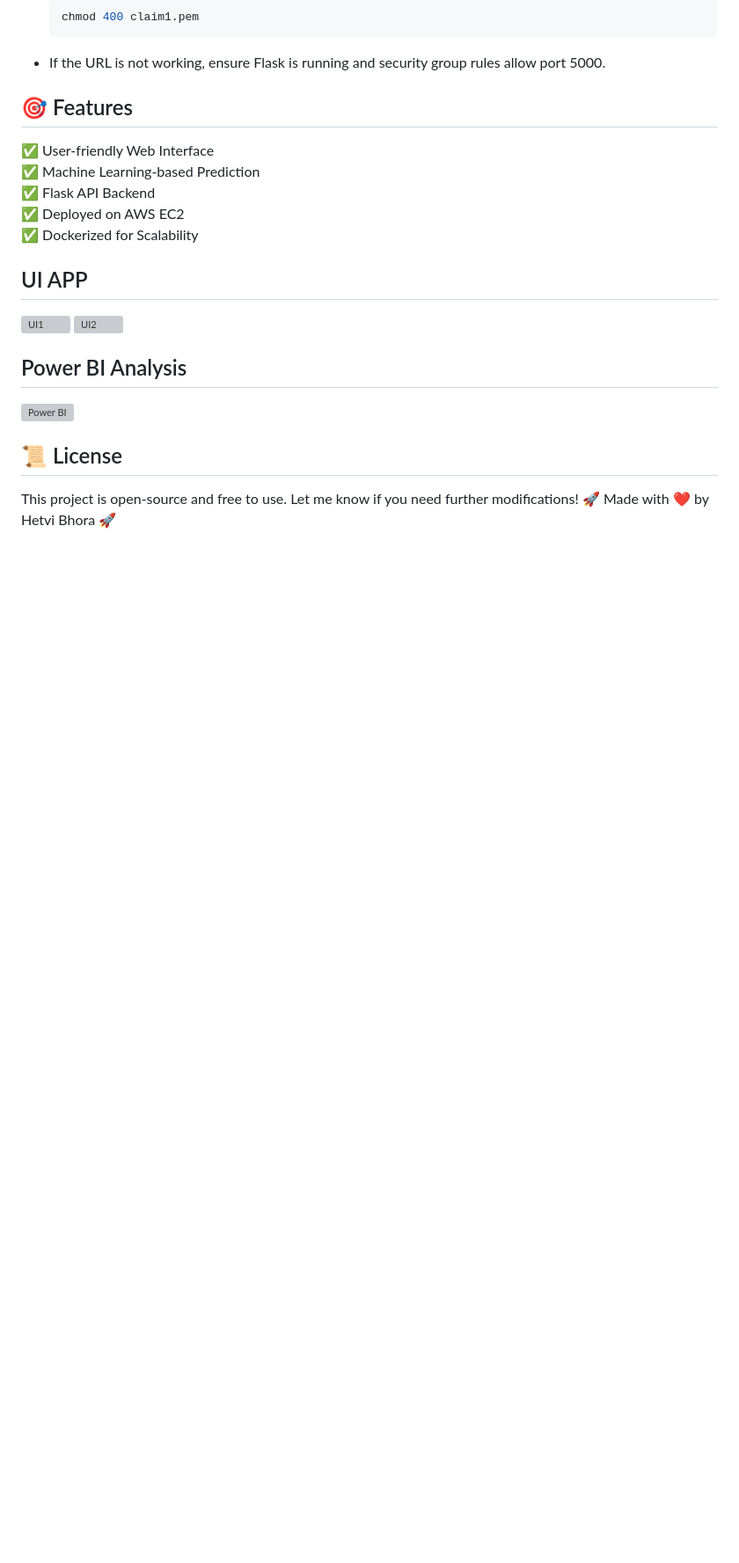
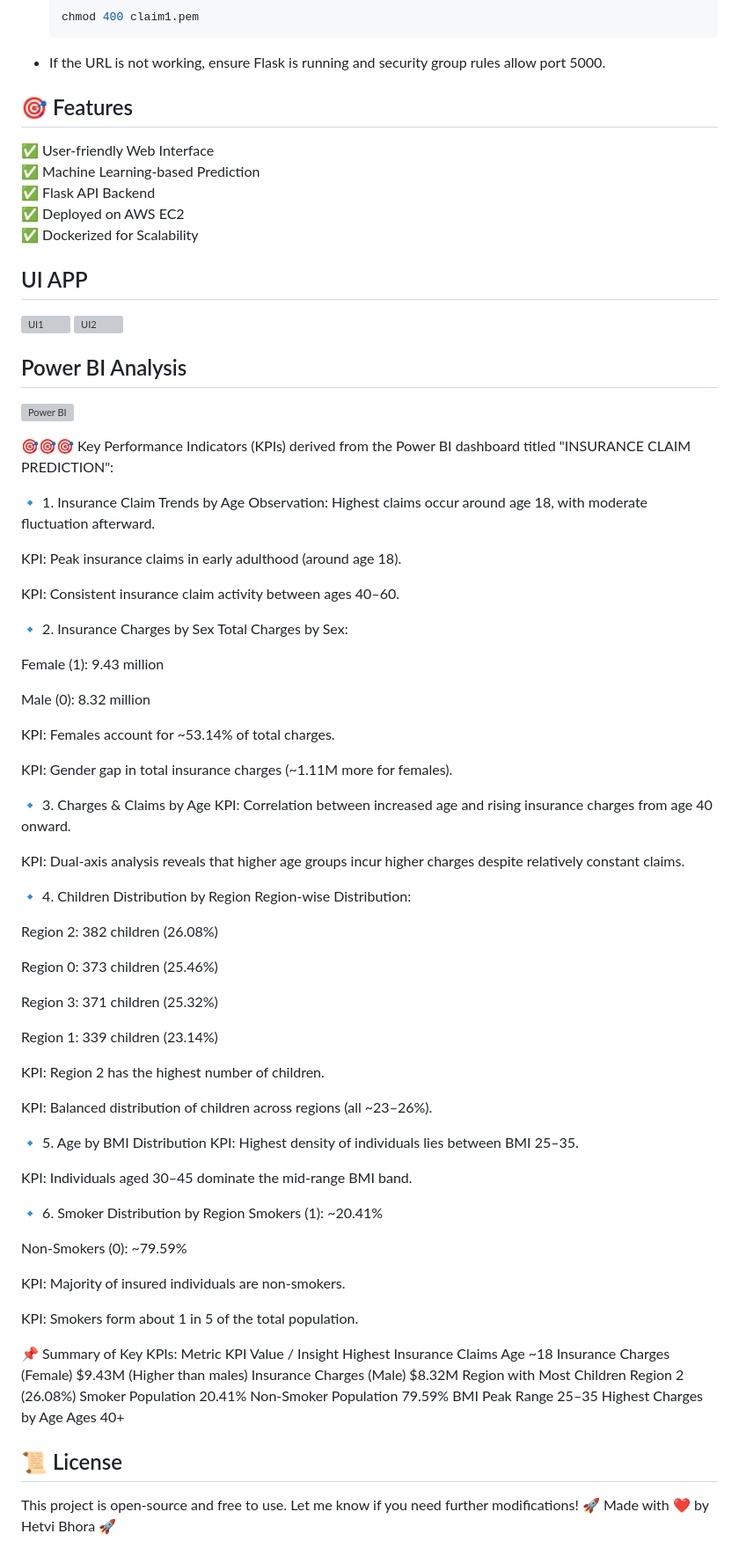
Before and after one commit to hetvi-1905/Insurance-Claim-Prediction, a Markdown page: README.md, the part around the change. Shown at 88% size. GitHub-like rendering; blank space fills up the shorter version; grey boxes are pictures that could not be loaded.

```diff
--- a/README.md
+++ b/README.md
@@ -118,6 +118,71 @@ Access at: `http://<EC2-PUBLIC-IP>:5000`
 ## Power BI Analysis
 ![Power BI](https://github.com/user-attachments/assets/b891dc1d-4e3e-4545-92e9-af776fa3609e)
 
+🎯🎯🎯 Key Performance Indicators (KPIs) derived from the Power BI dashboard titled "INSURANCE CLAIM PREDICTION":
+
+🔹 1. Insurance Claim Trends by Age
+Observation: Highest claims occur around age 18, with moderate fluctuation afterward.
+
+KPI: Peak insurance claims in early adulthood (around age 18).
+
+KPI: Consistent insurance claim activity between ages 40–60.
+
+🔹 2. Insurance Charges by Sex
+Total Charges by Sex:
+
+Female (1): 9.43 million
+
+Male (0): 8.32 million
+
+KPI: Females account for ~53.14% of total charges.
+
+KPI: Gender gap in total insurance charges (~1.11M more for females).
+
+🔹 3. Charges & Claims by Age
+KPI: Correlation between increased age and rising insurance charges from age 40 onward.
+
+KPI: Dual-axis analysis reveals that higher age groups incur higher charges despite relatively constant claims.
+
+🔹 4. Children Distribution by Region
+Region-wise Distribution:
+
+Region 2: 382 children (26.08%)
+
+Region 0: 373 children (25.46%)
+
+Region 3: 371 children (25.32%)
+
+Region 1: 339 children (23.14%)
+
+KPI: Region 2 has the highest number of children.
+
+KPI: Balanced distribution of children across regions (all ~23–26%).
+
+🔹 5. Age by BMI Distribution
+KPI: Highest density of individuals lies between BMI 25–35.
+
+KPI: Individuals aged 30–45 dominate the mid-range BMI band.
+
+🔹 6. Smoker Distribution by Region
+Smokers (1): ~20.41%
+
+Non-Smokers (0): ~79.59%
+
+KPI: Majority of insured individuals are non-smokers.
+
+KPI: Smokers form about 1 in 5 of the total population.
+
+📌 Summary of Key KPIs:
+Metric	KPI Value / Insight
+Highest Insurance Claims	Age ~18
+Insurance Charges (Female)	$9.43M (Higher than males)
+Insurance Charges (Male)	$8.32M
+Region with Most Children	Region 2 (26.08%)
+Smoker Population	20.41%
+Non-Smoker Population	79.59%
+BMI Peak Range	25–35
+Highest Charges by Age	Ages 40+
+
 ## 📜 License
 This project is open-source and free to use.
 Let me know if you need further modifications! 🚀
```
